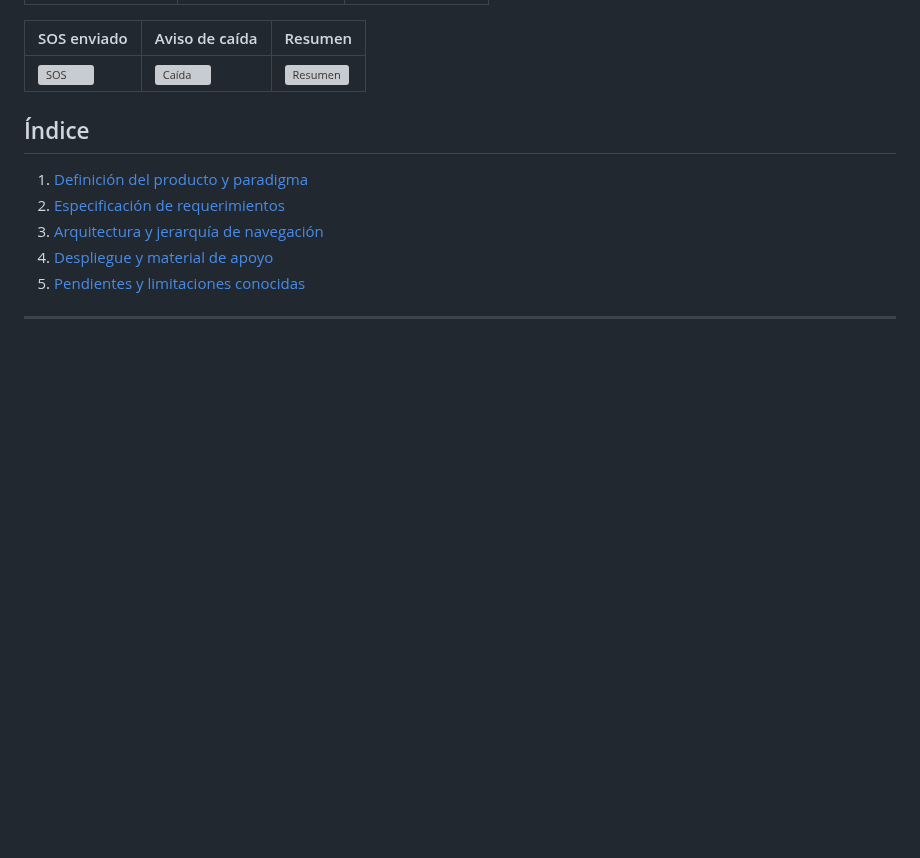
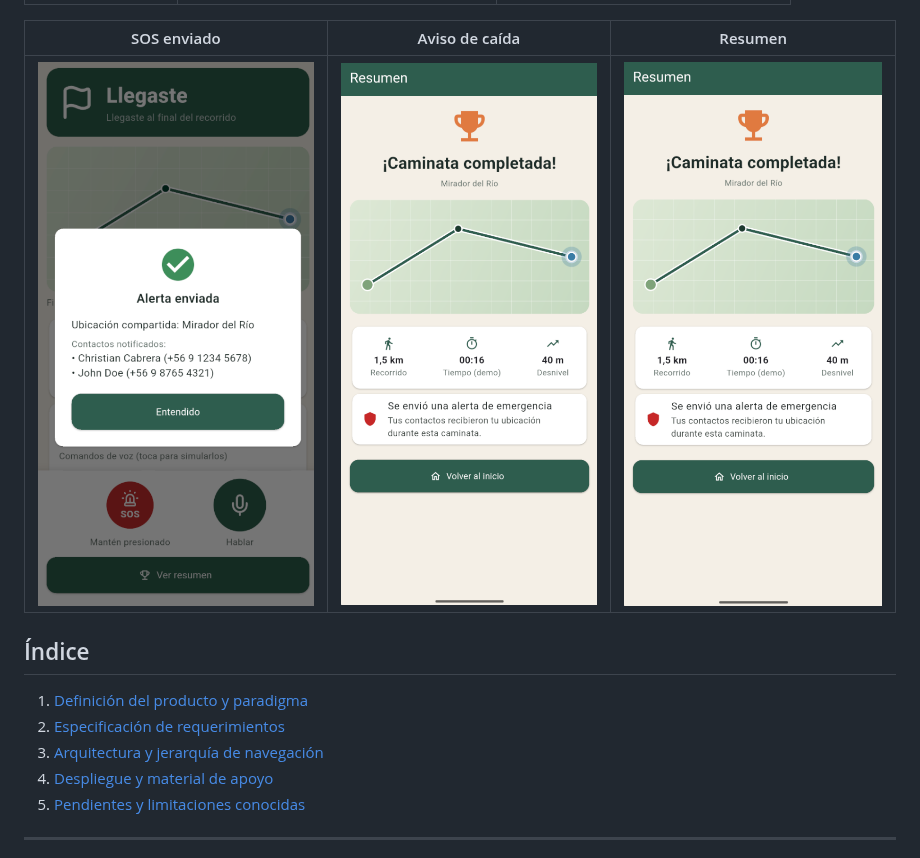
Before and after one commit to Condordie/Lircayhub, a Markdown page: README.md, the part around one of its changes. Rendered like a GitHub page; pictures changed too: assets/capturas/cap4.png (added), assets/capturas/cap5.png (added); blank space fills up the shorter version; grey boxes are pictures that could not be loaded.

Commit message:
capturas

```diff
--- a/README.md
+++ b/README.md
@@ -14,7 +14,7 @@ Esto es una maqueta, no la app terminada. Me concentré en el flujo principal: *
 
 | SOS enviado | Aviso de caída | Resumen |
 |---|---|---|
-| ![SOS](docs/capturas/04_sos.png) | ![Caída](docs/capturas/05_caida.png) | ![Resumen](docs/capturas/06_resumen.png) |
+| ![SOS](assets/capturas/cap4.png) | ![Caída](assets/capturas/cap5.png) | ![Resumen](assets/capturas/cap5.png) |
 
 ## Índice
 
```
Also changed, not shown: other parts of README.md (+1 -1 lines), assets/capturas/cap1.png (added), assets/capturas/cap2.png (added), assets/capturas/cap3.png (added).
